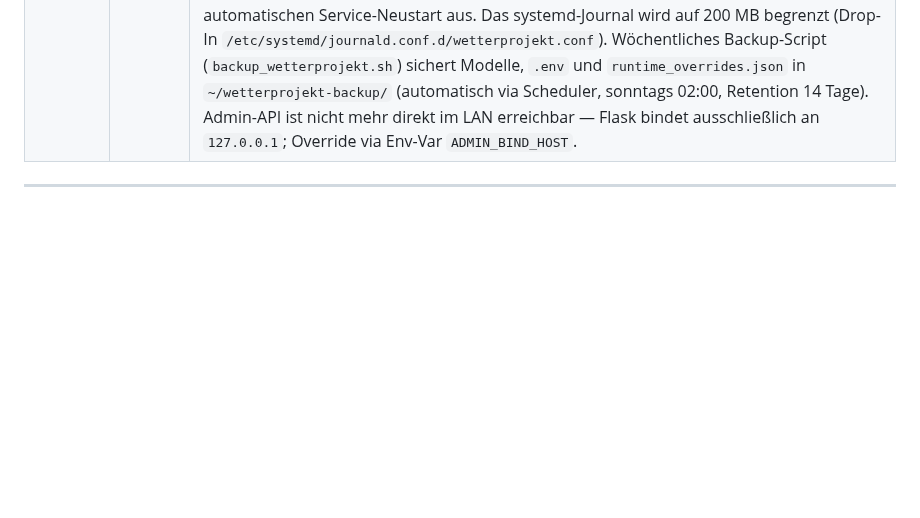
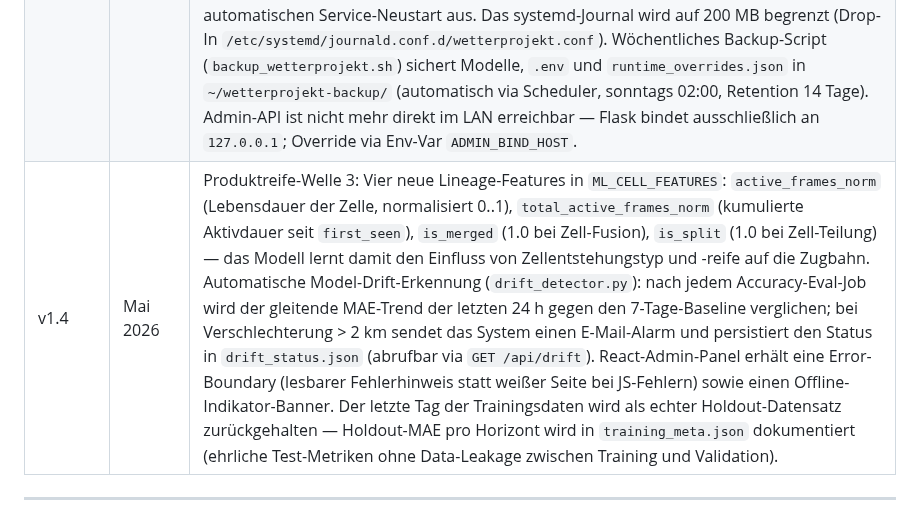
Before and after one commit to IVOBLA/WetterExtended, a Markdown page: docs/WetterExtended_Benutzerhandbuch.md, the part around the change. GitHub-like rendering; blank space fills up the shorter version.

Commit message:
docs: ergänze Produktreife-Welle 3 in Handbuch und HAILO-Integration

```diff
--- a/docs/WetterExtended_Benutzerhandbuch.md
+++ b/docs/WetterExtended_Benutzerhandbuch.md
@@ -1178,6 +1178,7 @@ ML-Modelle und Hailo-HEF-Dateien sind **Binaries** und werden **nicht** über Gi
 | v1.1 | Mai 2026 | Phase-A-Erweiterungen: Optical Flow (pysteps), AROME icon_d2 Gitterpunkt, Erweitertes DEM (3 Kacheln, Talkanalisierung), Windscherung, Hagelindikator, Stationärrisiko, GeoSphere TAWES + Nowcast, SMS (Twilio), Daten-Rotation (90 Tage), Disk-Monitoring, nginx Basic-Auth, Adaptiver Loop-Intervall, `LOCAL_TRAINING`-Flag, API-Request-Statistik, KI-Analyse Chat (Claude API), Atmosphären-Seite, Vollbild-Karte `/karte`, 15 Admin-Panel-Seiten, Bugfixes: `parse_timestamp`, `radar_download` Timeout/Retry, `blitz_api` HTTP-Auth, `SAVE_PATHS` Zentralisierung, `runtime_config` File-Lock |
 | v1.2 | Mai 2026 | Produktreife-Welle 1: Neuer Konfigurationsparameter `FRAME_INTERVAL_MIN` (nominales Radar-Frame-Intervall in Minuten, default 2.0) — wird in `prediction.py` für die korrekte Umrechnung von Horizon-Minuten in Frames verwendet. Accuracy-Tracker liefert vier neue Felder (`verified`, `missed`, `no_target_frame`, `id_lost`) pro Horizont für transparente Verifikations-Statistik. KMZ-Export enthält jetzt vier Layer: „Aktuelle Zellen" (Konturen + Mittelpunkte), „Forecast +Hmin" pro Horizont, „Unsicherheit +Hmin" (q10/q90) und „Betroffene Orte" (Locations in Forecast-Farbe). Modell-Promotion benötigt mindestens 50 Validierungs-Samples und strikte MAE-Verbesserung (Toleranz nur bei >500 Samples).
 | v1.3 | Mai 2026 | Produktreife-Welle 2: POST/PATCH/DELETE-Endpunkte werden durch einen konfigurierbaren Admin-Token (`ADMIN_API_TOKEN` in `.env`) geschützt — das Frontend holt den Token einmalig vom gesicherten Endpoint `/api/admin_token`. Alle externen API-Clients (`blitz_api`, `fetch_arome_openmeteo`, `fetch_geosphere_nowcast`, `cloud_height_from_eumetview`, `fetch_700hpa_wind_per_object_slim`) nutzen jetzt einen einheitlichen Retry-Wrapper mit exponentiellem Backoff (max. 3 Versuche, 2/5/10 s). `install.sh` erzeugt nach der Python-Installation eine `requirements.lock`-Datei (exakter Paket-Stand via `pip freeze`) und verwendet `npm ci` wenn `package-lock.json` vorhanden ist. Systemd-Services nutzen `Type=notify` + `WatchdogSec=60`; ein Heartbeat-Thread (`watchdog_heartbeat.py`) sendet alle 25 s `WATCHDOG=1` — ausbleibende Pings lösen automatischen Service-Neustart aus. Das systemd-Journal wird auf 200 MB begrenzt (Drop-In `/etc/systemd/journald.conf.d/wetterprojekt.conf`). Wöchentliches Backup-Script (`backup_wetterprojekt.sh`) sichert Modelle, `.env` und `runtime_overrides.json` in `~/wetterprojekt-backup/` (automatisch via Scheduler, sonntags 02:00, Retention 14 Tage). Admin-API ist nicht mehr direkt im LAN erreichbar — Flask bindet ausschließlich an `127.0.0.1`; Override via Env-Var `ADMIN_BIND_HOST`. |
+| v1.4 | Mai 2026 | Produktreife-Welle 3: Vier neue Lineage-Features in `ML_CELL_FEATURES`: `active_frames_norm` (Lebensdauer der Zelle, normalisiert 0..1), `total_active_frames_norm` (kumulierte Aktivdauer seit `first_seen`), `is_merged` (1.0 bei Zell-Fusion), `is_split` (1.0 bei Zell-Teilung) — das Modell lernt damit den Einfluss von Zellentstehungstyp und -reife auf die Zugbahn. Automatische Model-Drift-Erkennung (`drift_detector.py`): nach jedem Accuracy-Eval-Job wird der gleitende MAE-Trend der letzten 24 h gegen den 7-Tage-Baseline verglichen; bei Verschlechterung > 2 km sendet das System einen E-Mail-Alarm und persistiert den Status in `drift_status.json` (abrufbar via `GET /api/drift`). React-Admin-Panel erhält eine Error-Boundary (lesbarer Fehlerhinweis statt weißer Seite bei JS-Fehlern) sowie einen Offline-Indikator-Banner. Der letzte Tag der Trainingsdaten wird als echter Holdout-Datensatz zurückgehalten — Holdout-MAE pro Horizont wird in `training_meta.json` dokumentiert (ehrliche Test-Metriken ohne Data-Leakage zwischen Training und Validation). |
 
 ---
 
```
Also changed, not shown: docs/HAILO_INTEGRATION.md (+9 -0 lines).
